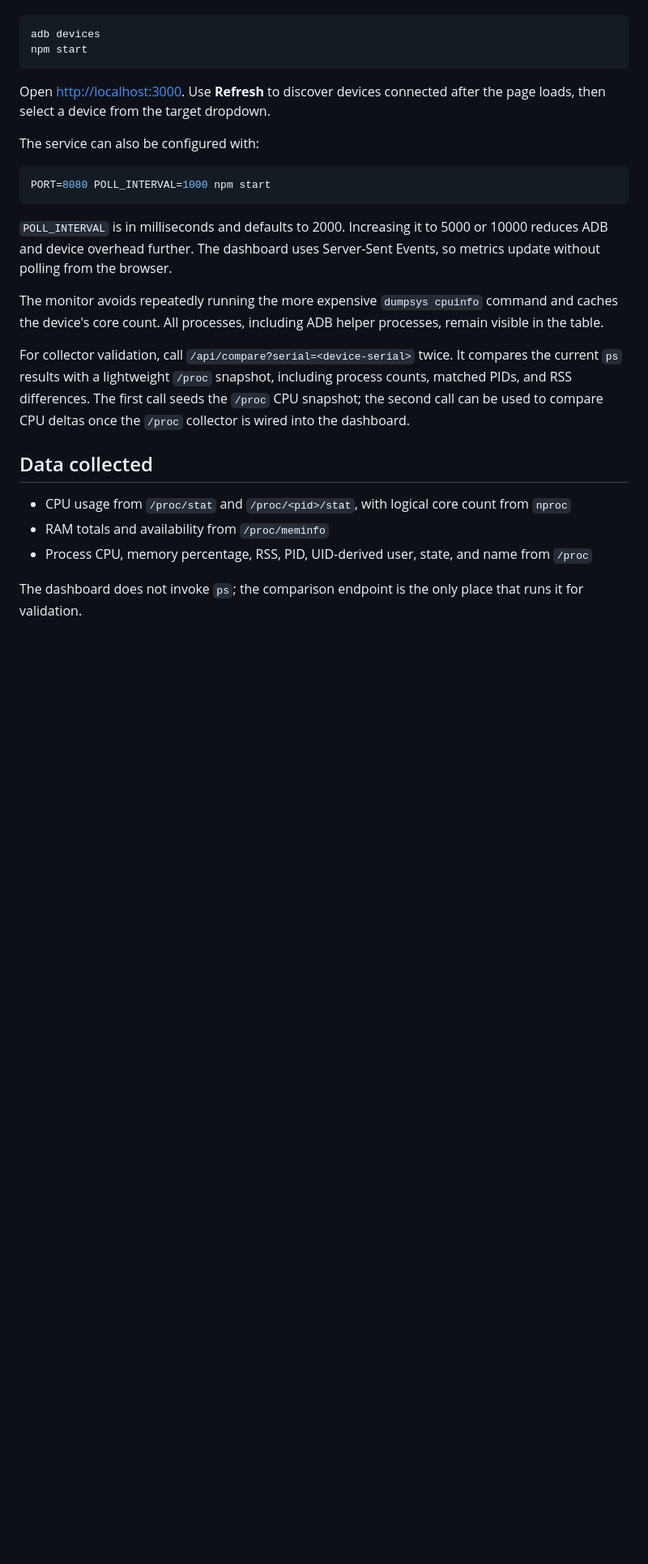
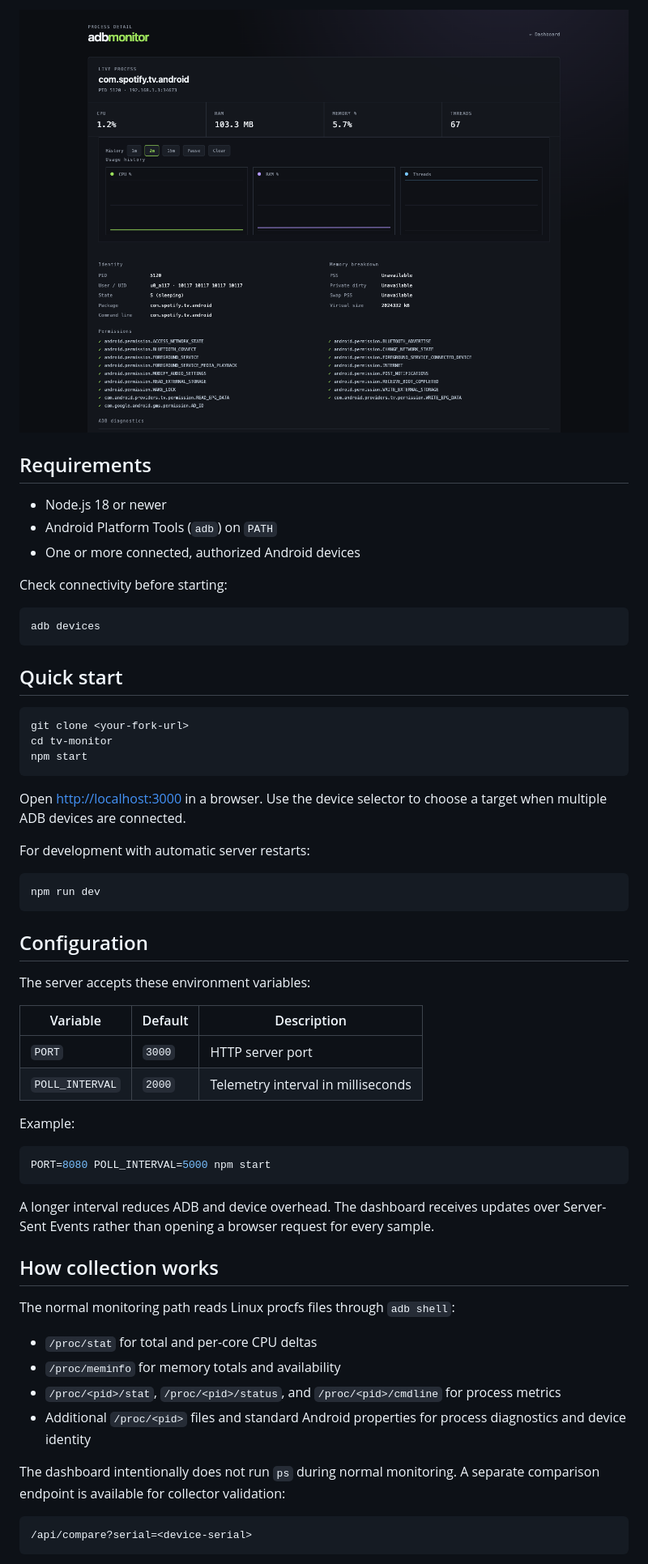
Before and after one commit to akashraj9828/adbmonitor, a Markdown page: README.md, the part around one of its changes. Shown at 81% size. Drawn GitHub-style; pictures changed too: docs/screenshots/process-detail.png (added); blank space fills up the shorter version.

Commit message:
Document project with feature screenshots

````diff
--- a/README.md
+++ b/README.md
@@ -8,27 +36,62 @@ Make sure `adb` is installed and the device is visible to it:
+![Process diagnostics](docs/screenshots/process-detail.png)
+
+## Requirements
+
+- Node.js 18 or newer
+- Android Platform Tools (`adb`) on `PATH`
+- One or more connected, authorized Android devices
+
+Check connectivity before starting:
 
 ```sh
 adb devices
+```
+
+## Quick start
+
+```sh
+git clone <your-fork-url>
+cd tv-monitor
 npm start
 ```
 
-Open [http://localhost:3000](http://localhost:3000). Use **Refresh** to discover devices connected after the page loads, then select a device from the target dropdown.
+Open [http://localhost:3000](http://localhost:3000) in a browser. Use the device selector to choose a target when multiple ADB devices are connected.
 
-The service can also be configured with:
+For development with automatic server restarts:
 
 ```sh
-PORT=8080 POLL_INTERVAL=1000 npm start
+npm run dev
 ```
 
-`POLL_INTERVAL` is in milliseconds and defaults to 2000. Increasing it to 5000 or 10000 reduces ADB and device overhead further. The dashboard uses Server-Sent Events, so metrics update without polling from the browser.
+## Configuration
 
-The monitor avoids repeatedly running the more expensive `dumpsys cpuinfo` command and caches the device's core count. All processes, including ADB helper processes, remain visible in the table.
+The server accepts these environment variables:
 
-For collector validation, call `/api/compare?serial=<device-serial>` twice. It compares the current `ps` results with a lightweight `/proc` snapshot, including process counts, matched PIDs, and RSS differences. The first call seeds the `/proc` CPU snapshot; the second call can be used to compare CPU deltas once the `/proc` collector is wired into the dashboard.
+| Variable | Default | Description |
+| --- | --- | --- |
+| `PORT` | `3000` | HTTP server port |
+| `POLL_INTERVAL` | `2000` | Telemetry interval in milliseconds |
 
-## Data collected
+Example:
 
-- CPU usage from `/proc/stat` and `/proc/<pid>/stat`, with logical core count from `nproc`
-- RAM totals and availability from `/proc/meminfo`
-- Process CPU, memory percentage, RSS, PID, UID-derived user, state, and name from `/proc`
+```sh
+PORT=8080 POLL_INTERVAL=5000 npm start
+```
 
-The dashboard does not invoke `ps`; the comparison endpoint is the only place that runs it for validation.
+A longer interval reduces ADB and device overhead. The dashboard receives updates over Server-Sent Events rather than opening a browser request for every sample.
+
+## How collection works
+
+The normal monitoring path reads Linux procfs files through `adb shell`:
+
+- `/proc/stat` for total and per-core CPU deltas
+- `/proc/meminfo` for memory totals and availability
+- `/proc/<pid>/stat`, `/proc/<pid>/status`, and `/proc/<pid>/cmdline` for process metrics
+- Additional `/proc/<pid>` files and standard Android properties for process diagnostics and device identity
+
+The dashboard intentionally does not run `ps` during normal monitoring. A separate comparison endpoint is available for collector validation:
+
+```text
+/api/compare?serial=<device-serial>
+```
+
````
Also changed, not shown: other parts of README.md (+69 -3 lines), docs/screenshots/dashboard.png (added), docs/screenshots/device-picker.png (added), docs/screenshots/overview.png (added), 1 other file.
